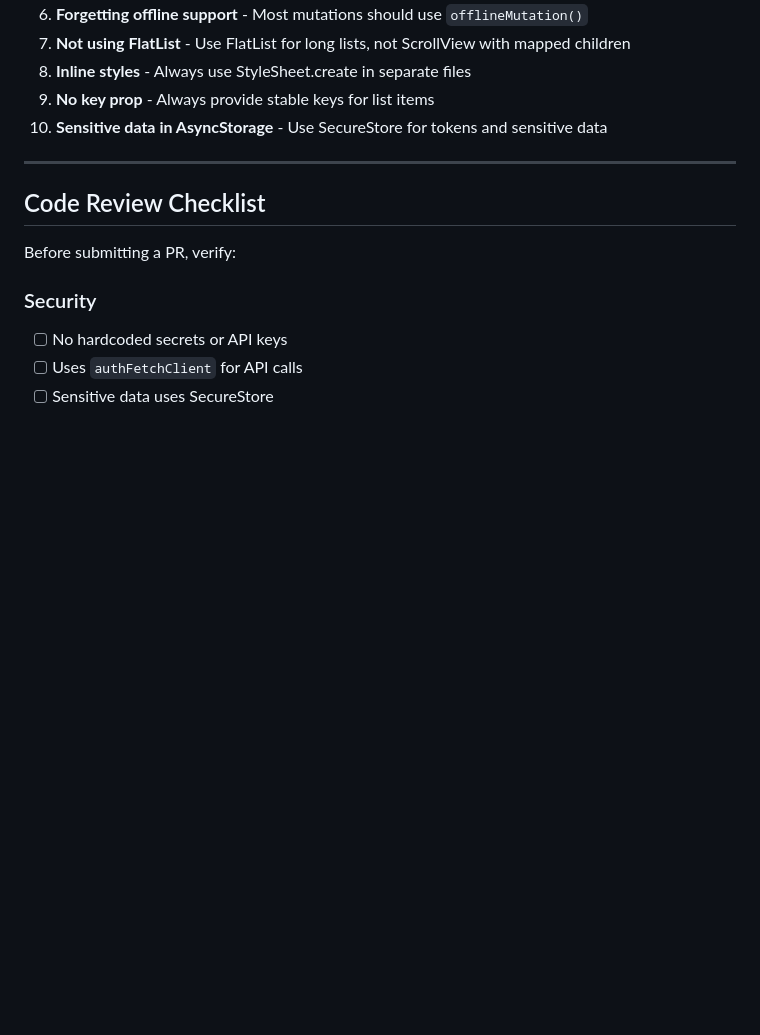
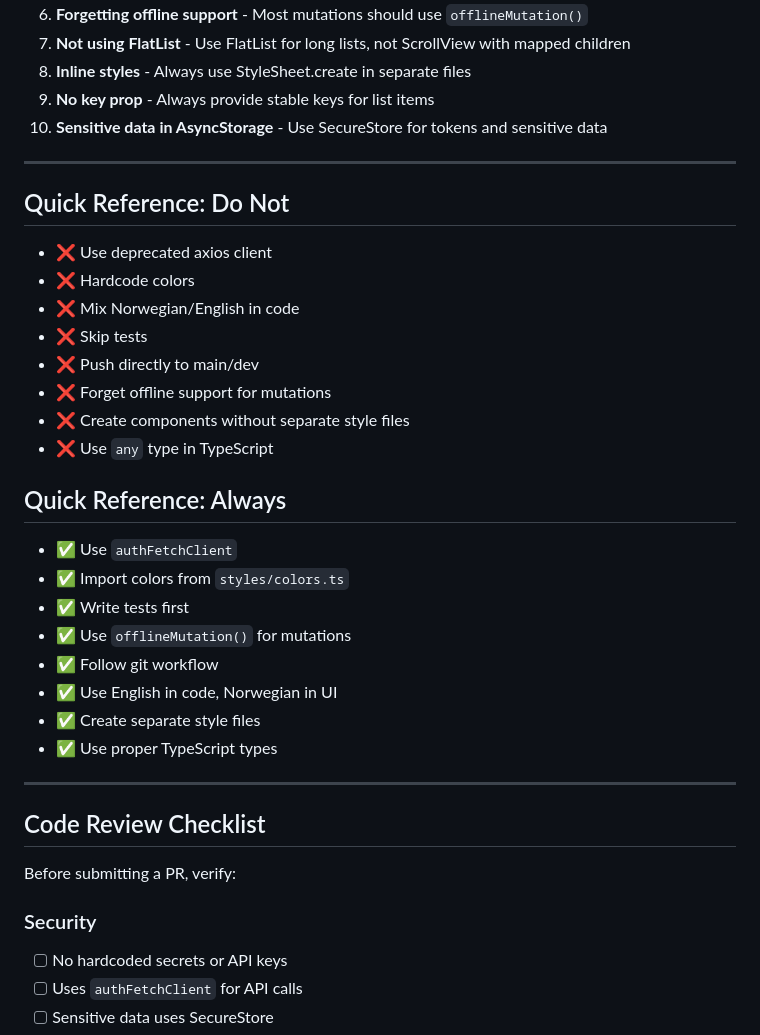
Before and after one commit to haakonhelmenrusas/Bueboka, a Markdown page: VIBE.md, the part around one of its changes. Drawn GitHub-style; blank space fills up the shorter version.

```diff
--- a/VIBE.md
+++ b/VIBE.md
@@ -641,6 +652,30 @@ offlineMutation(async () => {
 
 ---
 
+## Quick Reference: Do Not
+
+- ❌ Use deprecated axios client
+- ❌ Hardcode colors
+- ❌ Mix Norwegian/English in code
+- ❌ Skip tests
+- ❌ Push directly to main/dev
+- ❌ Forget offline support for mutations
+- ❌ Create components without separate style files
+- ❌ Use `any` type in TypeScript
+
+## Quick Reference: Always
+
+- ✅ Use `authFetchClient`
+- ✅ Import colors from `styles/colors.ts`
+- ✅ Write tests first
+- ✅ Use `offlineMutation()` for mutations
+- ✅ Follow git workflow
+- ✅ Use English in code, Norwegian in UI
+- ✅ Create separate style files
+- ✅ Use proper TypeScript types
+
+---
+
 ## Code Review Checklist
 
 Before submitting a PR, verify:
```
Also changed, not shown: other parts of VIBE.md (+29 -18 lines), AGENTS.md (deleted, +0 -216 lines).
